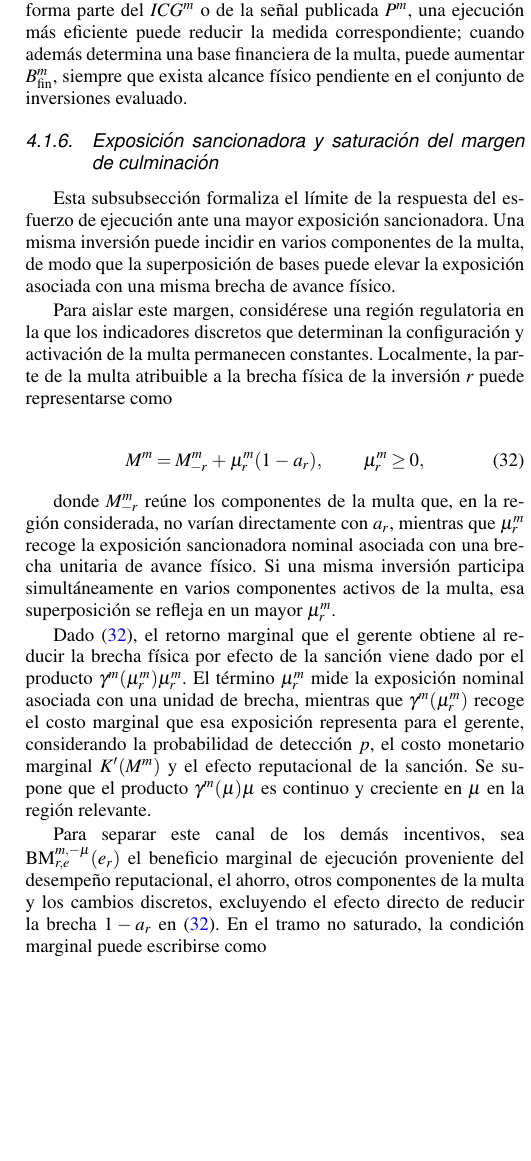
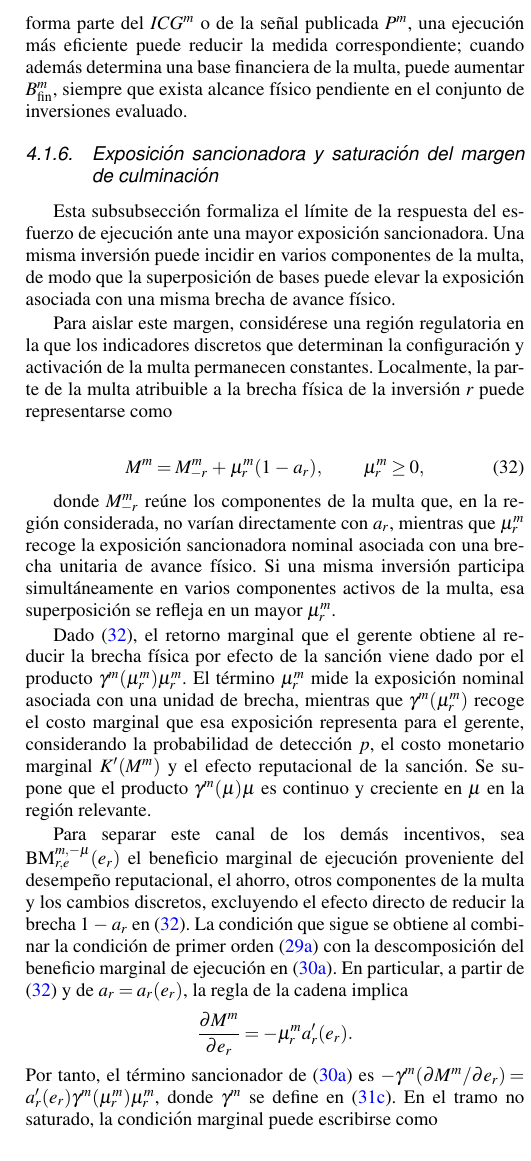
Before and after one commit to Dterreros27/DT-metas-de-gestion, a LaTeX thesis (main.tex, which reads secciones/04_modelo/01_decision_gerencial.tex): part of one column of page 21 of 45, cut at the place of the change, the shorter picture padded with empty space. Compiled offline with pdfLaTeX.

Commit message:
Explicita derivación de la condición marginal sancionadora

```diff
--- a/secciones/04_modelo/01_decision_gerencial.tex
+++ b/secciones/04_modelo/01_decision_gerencial.tex
@@ -500,7 +500,13 @@ donde \(M_{-r}^m\) reúne los componentes de la multa que, en la región conside
 
 Dado \eqref{eq:exposicion_sancionadora_r}, el retorno marginal que el gerente obtiene al reducir la brecha física por efecto de la sanción viene dado por el producto \(\gamma^m(\mu_r^m)\mu_r^m\). El término \(\mu_r^m\) mide la exposición nominal asociada con una unidad de brecha, mientras que \(\gamma^m(\mu_r^m)\) recoge el costo marginal que esa exposición representa para el gerente, considerando la probabilidad de detección \(p\), el costo monetario marginal \(K'(M^m)\) y el efecto reputacional de la sanción. Se supone que el producto \(\gamma^m(\mu)\mu\) es continuo y creciente en \(\mu\) en la región relevante.
 
-Para separar este canal de los demás incentivos, sea \(\mathrm{BM}_{r,e}^{m,-\mu}(e_r)\) el beneficio marginal de ejecución proveniente del desempeño reputacional, el ahorro, otros componentes de la multa y los cambios discretos, excluyendo el efecto directo de reducir la brecha \(1-a_r\) en \eqref{eq:exposicion_sancionadora_r}. En el tramo no saturado, la condición marginal puede escribirse como
+Para separar este canal de los demás incentivos, sea \(\mathrm{BM}_{r,e}^{m,-\mu}(e_r)\) el beneficio marginal de ejecución proveniente del desempeño reputacional, el ahorro, otros componentes de la multa y los cambios discretos, excluyendo el efecto directo de reducir la brecha \(1-a_r\) en \eqref{eq:exposicion_sancionadora_r}. La condición que sigue se obtiene al combinar la condición de primer orden \eqref{eq:foc_e_esperada} con la descomposición del beneficio marginal de ejecución en \eqref{eq:incentivo_marginal_e}. En particular, a partir de \eqref{eq:exposicion_sancionadora_r} y de \(a_r=a_r(e_r)\), la regla de la cadena implica
+\[
+\frac{\partial M^m}{\partial e_r}
+=
+-\mu_r^m a_r'(e_r).
+\]
+Por tanto, el término sancionador de \eqref{eq:incentivo_marginal_e} es \(-\gamma^m(\partial M^m/\partial e_r)=a_r'(e_r)\gamma^m(\mu_r^m)\mu_r^m\), donde \(\gamma^m\) se define en \eqref{eq:gamma_m}. En el tramo no saturado, la condición marginal puede escribirse como
 
 \begin{equation}
 \label{eq:foc_probabilidad_cumplimiento}
```
